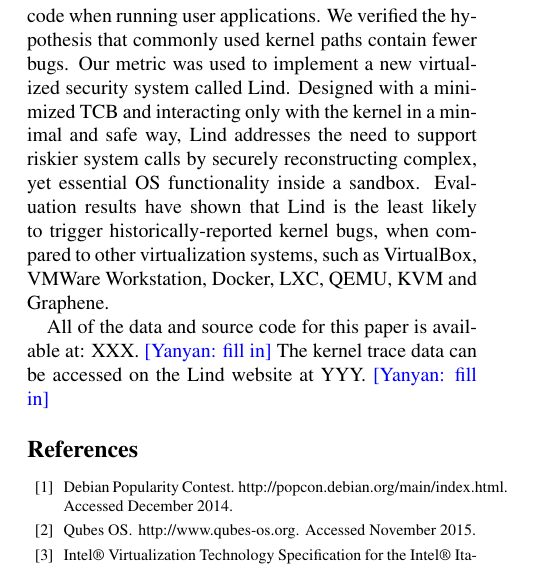
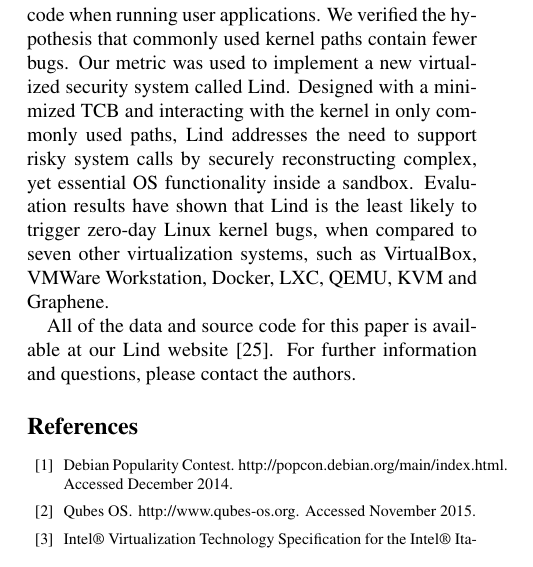
Before and after one commit to detectivelyw/lind_paper_usenix16, a LaTeX document (paper.tex, which reads conclusion.tex): part of one column of page 13 of 15, cut so that both start at the same text. Compiled offline with pdfLaTeX; a LaTeX package or settings file that is missing is left out.

Commit message:
update conclusion section

```diff
--- a/conclusion.tex
+++ b/conclusion.tex
@@ -12,16 +12,15 @@ We verified the hypothesis that commonly used kernel paths contain fewer bugs.
 %Using our metric, we generated findings that suggest the hypothesis is reasonable,
 % and it become the key principle behind a new design for building secure systems,
 Our metric was used to implement a new virtualized security system called Lind. Designed with a minimized
-TCB and interacting only with the kernel in a minimal and safe
-way, Lind addresses the need to support riskier system calls by securely
-reconstructing complex, yet essential OS functionality inside a sandbox.
+TCB and interacting with the kernel in only commonly used paths, Lind addresses the need to
+support risky system calls by securely reconstructing complex, yet essential OS functionality inside a sandbox.
 %
-Evaluation results have shown that Lind is the least likely to trigger historically-reported kernel bugs,
-when compared to other virtualization systems, such as VirtualBox, VMWare Workstation, Docker, LXC,
+Evaluation results have shown that Lind is the least likely to trigger zero-day Linux kernel bugs,
+when compared to seven other virtualization systems, such as VirtualBox, VMWare Workstation, Docker, LXC,
 QEMU, KVM and Graphene.
 %This suggests that systems using our design are likely to be more secure.
 
-All of the data and source code for this paper is available at: XXX. \yanyan{fill in}
-The kernel trace data can be accessed on the Lind website at YYY.  \yanyan{fill in}
+All of the data and source code for this paper is available at our Lind website~\cite{Lind}.
+For further information and questions, please contact the authors.
 %For access to the kernel exploit code created in this study, please contact the
 %authors.
```
